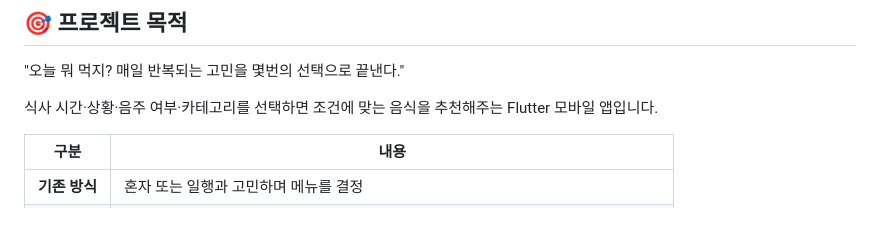
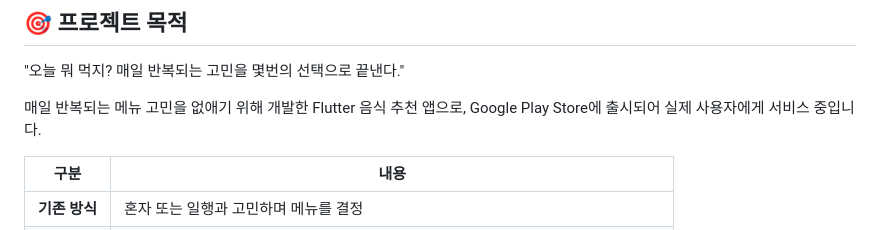
Before and after one commit to David9733/automenu2_app, a Markdown page: README.md, the part around the change. Rendered like a GitHub page.

Commit message:
docs: README 프로젝트 목적 설명 문구 수정
Co-Authored-By: Claude Sonnet 4.6 <noreply@anthropic.com>

```diff
--- a/README.md
+++ b/README.md
@@ -21,7 +21,7 @@
 
 "오늘 뭐 먹지? 매일 반복되는 고민을 몇번의 선택으로 끝낸다."
 
-식사 시간·상황·음주 여부·카테고리를 선택하면 조건에 맞는 음식을 추천해주는 Flutter 모바일 앱입니다.
+매일 반복되는 메뉴 고민을 없애기 위해 개발한 Flutter 음식 추천 앱으로, Google Play Store에 출시되어 실제 사용자에게 서비스 중입니다.
 
 | 구분 | 내용 |
 |------|------|
```
